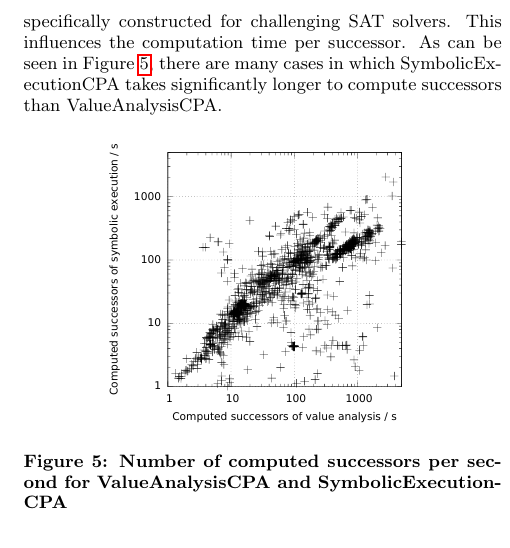
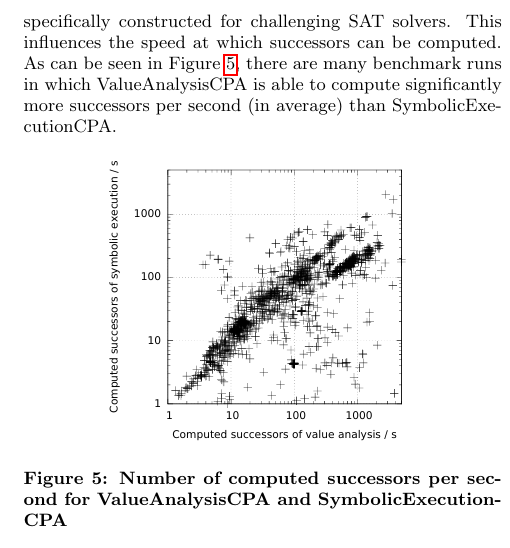
Before and after one commit to lembergerth/symbolicValueAnalysis, a LaTeX paper (tex/doc.tex, which reads tex/Evaluation.tex): part of one column of page 5 of 6, cut so that both start at the same text. The pictures show the PDF file SymEx_in_CPAchecker.pdf that the author committed with the source.

Commit message:
Confusing wording fixed.
The words now fit the plot of computed successors / s.
Priorly, we described the needed runtime / successors, now we describe it correctly.

```diff
--- a/tex/Evaluation.tex
+++ b/tex/Evaluation.tex
@@ -50,7 +50,8 @@ For some tasks, symbolic execution is able to compute the result with less succe
 \label{graph:computedSuccessors}
 \end{figure}
 In addition to this enormous growth in iterations, SAT checks are responsible for up to 95.0\% of CPU time in analyses of programs using non-deterministic values that are \emph{not} specifically constructed for challenging SAT solvers.
-This influences the computation time per successor. As can be seen in Figure \ref{graph:computedSuccessorsPerS}, there are many cases in which \symbolicExecutionCPA\ takes significantly longer to compute successors than \valueAnalysisCPA.
+This influences the speed at which successors can be computed.
+As can be seen in Figure \ref{graph:computedSuccessorsPerS}, there are many benchmark runs in which \valueAnalysisCPA\ is able to compute significantly more successors per second (in average) than \symbolicExecutionCPA.
 \begin{figure}[h]
 \includegraphics[width=\linewidth]{sp_computedSuccessorsPerSecond_symbolic_explicit}
 \caption{Number of computed successors per second for \valueAnalysisCPA\ and \symbolicExecutionCPA}
```
Also changed, not shown: SymEx_in_CPAchecker.pdf.
